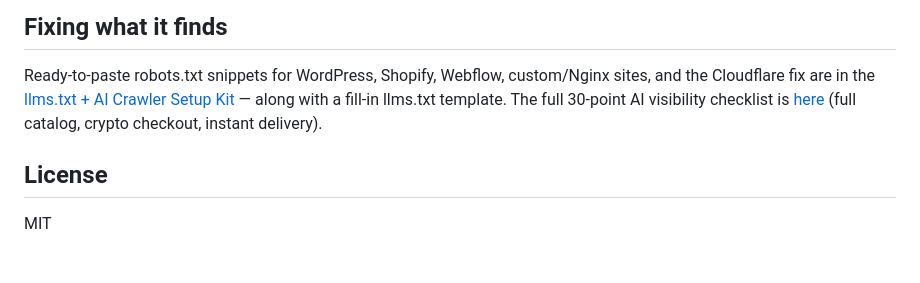
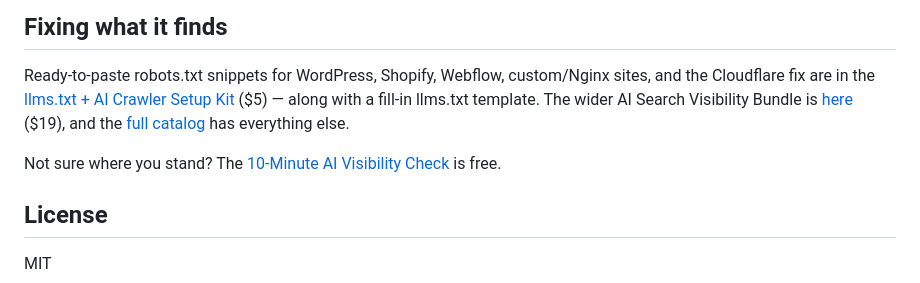
Before and after one commit to STARS-BIT-ux/ai-crawler-check, a Markdown page: README.md, the part around the change. Drawn GitHub-style; blank space fills up the shorter version.

Commit message:
fix: buy links pointed at a page we don't own
Every "catalog" link led to rentry.co/nexus-catalog — a foreign, empty
page ("Agent Catalog / Test"). The storefront at miravoss.gumroad.com
has been live with 33 products the whole time; nothing pointed at it.

Named products now link to the product, not a generic catalog, and the
free 10-Minute AI Visibility Check is offered as an entry point.

```diff
--- a/README.md
+++ b/README.md
@@ -71,9 +71,11 @@ AI search).
 
 Ready-to-paste robots.txt snippets for WordPress, Shopify, Webflow,
 custom/Nginx sites, and the Cloudflare fix are in the
-[llms.txt + AI Crawler Setup Kit](https://rentry.co/nexus-catalog) — along with a
-fill-in llms.txt template. The full 30-point AI visibility checklist is
-[here](https://rentry.co/nexus-catalog) (full catalog, crypto checkout, instant delivery).
+[llms.txt + AI Crawler Setup Kit](https://miravoss.gumroad.com/l/llms-txt-ai-crawler-setup-kit) ($5) — along with
+a fill-in llms.txt template. The wider AI Search Visibility Bundle is
+[here](https://miravoss.gumroad.com/l/gsscsv) ($19), and the [full catalog](https://miravoss.gumroad.com) has everything else.
+
+Not sure where you stand? The [10-Minute AI Visibility Check](https://miravoss.gumroad.com/l/free-ai-visibility-check) is free.
 
 ## License
 
```
